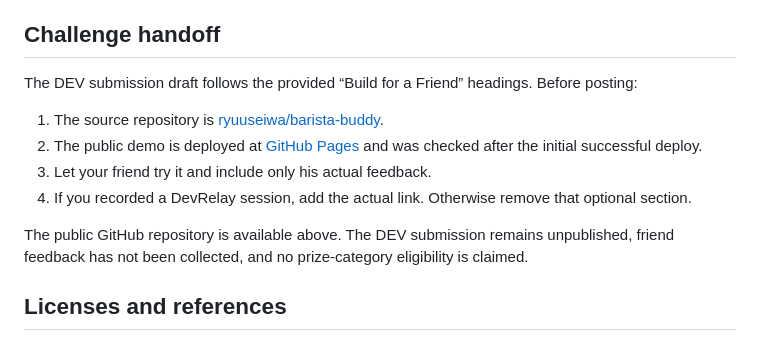
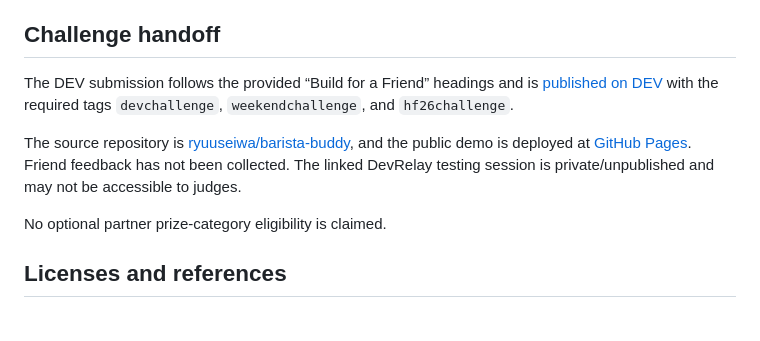
Before and after one commit to ryuuseiwa/barista-buddy, a Markdown page: README.md, the part around the change. Drawn GitHub-style.

Commit message:
Record published Hacktoberfest submission
Co-authored-by: Copilot <223556219+Copilot@users.noreply.github.com>

```diff
--- a/README.md
+++ b/README.md
@@ -72,14 +72,11 @@ The workflow in `.github/workflows/pages.yml` publishes `dist/` to GitHub Pages.
 
 ## Challenge handoff
 
-The DEV submission draft follows the provided “Build for a Friend” headings. Before posting:
+The DEV submission follows the provided “Build for a Friend” headings and is [published on DEV](https://dev.to/ryuuseiwa/barista-buddy-a-little-more-confident-one-shift-at-a-time-3a16) with the required tags `devchallenge`, `weekendchallenge`, and `hf26challenge`.
 
-1. The source repository is [ryuuseiwa/barista-buddy](https://github.com/ryuuseiwa/barista-buddy).
-2. The public demo is deployed at [GitHub Pages](https://ryuuseiwa.github.io/barista-buddy/) and was checked after the initial successful deploy.
-3. Let your friend try it and include only his actual feedback.
-4. If you recorded a DevRelay session, add the actual link. Otherwise remove that optional section.
+The source repository is [ryuuseiwa/barista-buddy](https://github.com/ryuuseiwa/barista-buddy), and the public demo is deployed at [GitHub Pages](https://ryuuseiwa.github.io/barista-buddy/). Friend feedback has not been collected. The linked DevRelay testing session is private/unpublished and may not be accessible to judges.
 
-The public GitHub repository is available above. The DEV submission remains unpublished, friend feedback has not been collected, and no prize-category eligibility is claimed.
+No optional partner prize-category eligibility is claimed.
 
 ## Licenses and references
 
```
Also changed, not shown: HANDOFF.md (+4 -4 lines), docs/SUBMISSION.md (+1 -1 lines).
